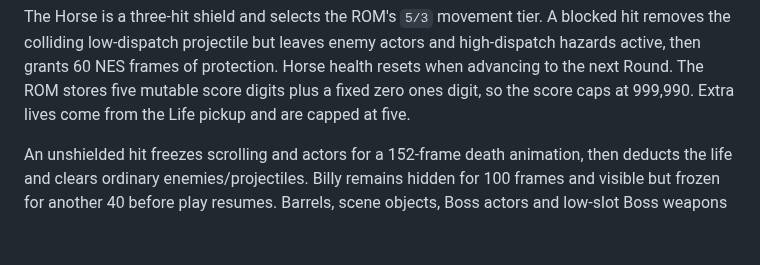
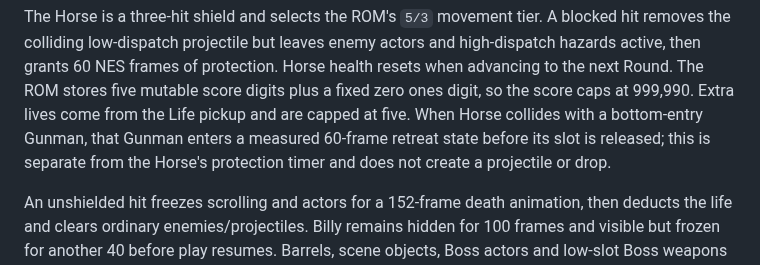
Before and after one commit to xrdavies/gun.smoke, a Markdown page: docs/gameplay-reference.md, the part around the change. GitHub-like rendering; blank space fills up the shorter version.

Commit message:
docs: describe horse gunman retreat

```diff
--- a/docs/gameplay-reference.md
+++ b/docs/gameplay-reference.md
@@ -66,6 +66,9 @@ hazards active, then grants 60 NES frames of protection. Horse health resets
 when advancing to the next Round. The ROM stores five mutable score digits plus a fixed zero
 ones digit, so the score caps at 999,990. Extra lives come from the Life pickup
 and are capped at five.
+When Horse collides with a bottom-entry Gunman, that Gunman enters a measured
+60-frame retreat state before its slot is released; this is separate from the
+Horse's protection timer and does not create a projectile or drop.
 
 An unshielded hit freezes scrolling and actors for a 152-frame death
 animation, then deducts the life and clears ordinary enemies/projectiles. Billy
```
